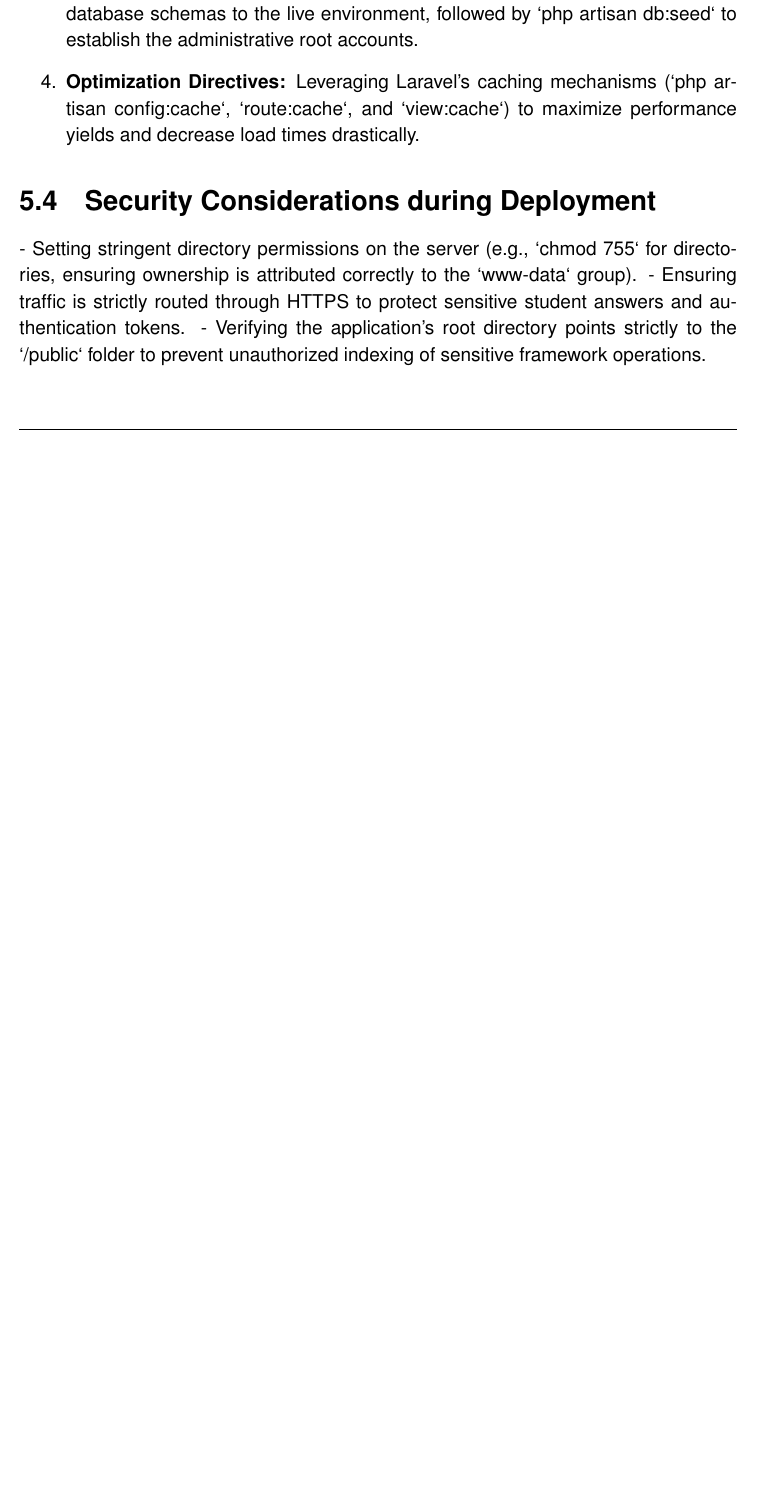
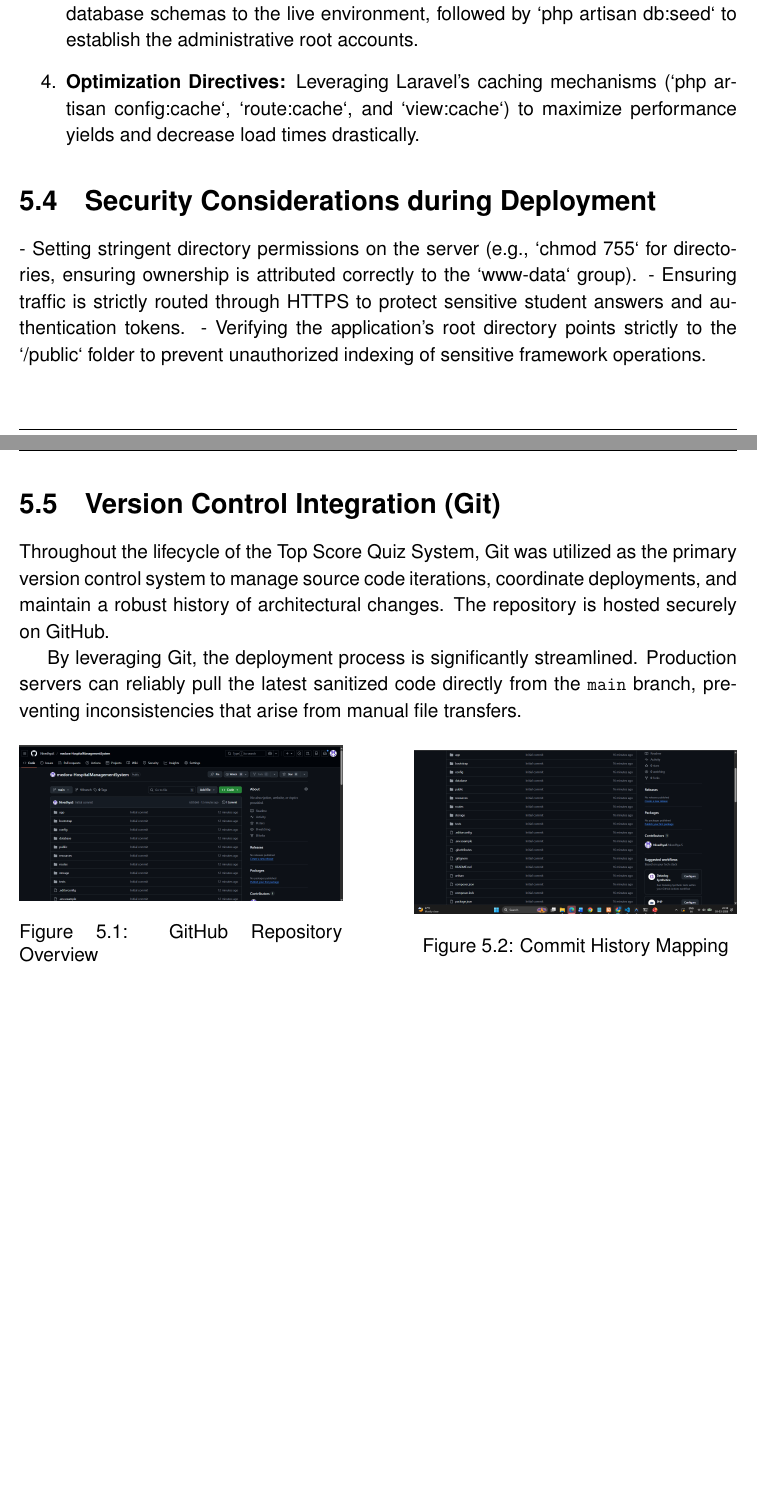
Before and after one commit to Nakulsreekumar/TopScore, a LaTeX thesis (TopScore_FSD_Report/main.tex, which reads TopScore_FSD_Report/6_deployement.tex): part of page 33 of 35 before the commit and two parts of pages 32 and 33 of 35 after it, the two joined at a grey line, cut so that both start at the same text, the shorter picture padded with empty space. Compiled offline with pdfLaTeX.

Commit message:
Fixed Class diagram size and added git integration topic

```diff
--- a/TopScore_FSD_Report/6_deployement.tex
+++ b/TopScore_FSD_Report/6_deployement.tex
@@ -54,3 +54,25 @@ The migration from local development to a live environment involves strict chron
 - Setting stringent directory permissions on the server (e.g., `chmod 755` for directories, ensuring ownership is attributed correctly to the `www-data` group).
 - Ensuring traffic is strictly routed through HTTPS to protect sensitive student answers and authentication tokens.
 - Verifying the application's root directory points strictly to the `/public` folder to prevent unauthorized indexing of sensitive framework operations.
+
+\section{Version Control Integration (Git)}
+
+Throughout the lifecycle of the Top Score Quiz System, Git was utilized as the primary version control system to manage source code iterations, coordinate deployments, and maintain a robust history of architectural changes. The repository is hosted securely on GitHub.
+
+By leveraging Git, the deployment process is significantly streamlined. Production servers can reliably pull the latest sanitized code directly from the \texttt{main} branch, preventing inconsistencies that arise from manual file transfers.
+
+\begin{figure}[H]
+    \centering
+    \begin{minipage}{0.45\textwidth}
+        \centering
+        \includegraphics[width=\linewidth]{git1.png}
+        \caption{GitHub Repository Overview}
+        \label{fig:git1}
+    \end{minipage}\hfill
+    \begin{minipage}{0.45\textwidth}
+        \centering
+        \includegraphics[width=\linewidth]{git2.png}
+        \caption{Commit History Mapping}
+        \label{fig:git2}
+    \end{minipage}
+\end{figure}
```
Also changed, not shown: TopScore_FSD_Report/4_System_Design.tex (+1 -1 lines), TopScore_FSD_Report/git1.png (added), TopScore_FSD_Report/git2.png (added), 1 other file.
